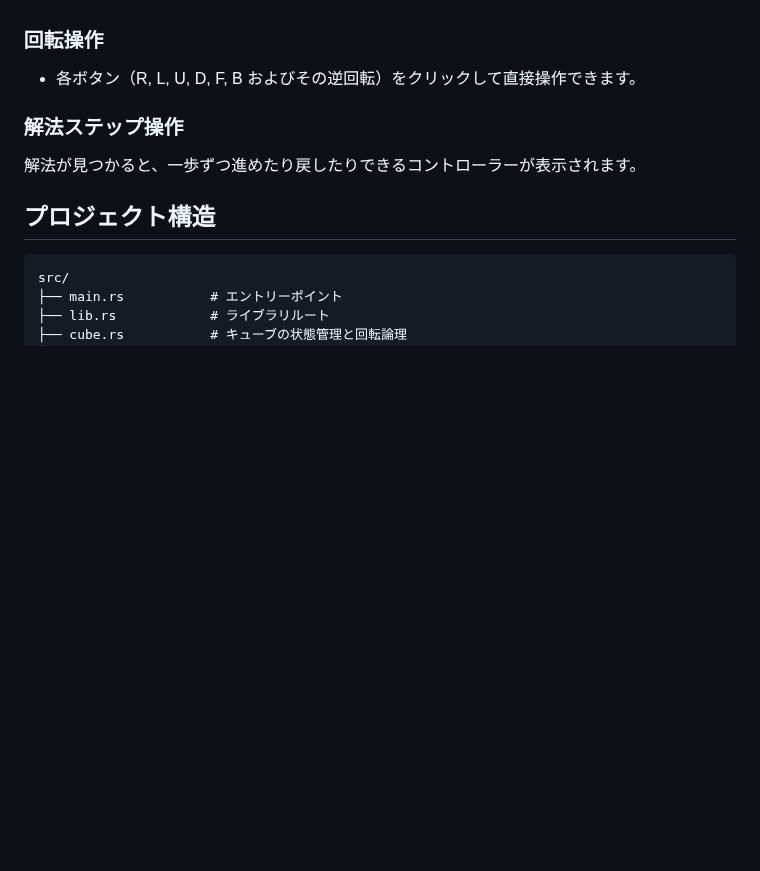
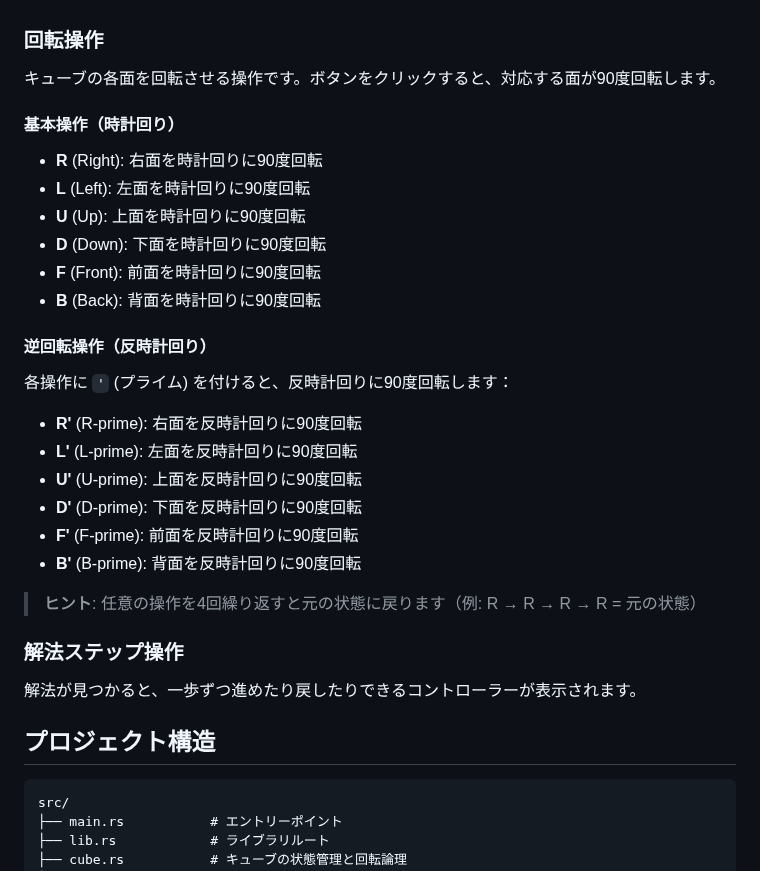
Before and after one commit to katoy/rust-r-cube, a Markdown page: 2x2/README.md, the part around the change. Drawn GitHub-style; blank space fills up the shorter version.

Commit message:
READMEに回転操作の詳細解説を追加
- R, L, U, D, F, B 各操作の意味を明記
- 時計回りと反時計回り（プライム）の違いを説明
- 各面（右、左、上、下、前、背）の対応を明確化
- ヒント: 4回繰り返すと元に戻ることを記載
- 初心者にも分かりやすい説明に

```diff
--- a/2x2/README.md
+++ b/2x2/README.md
@@ -39,7 +39,29 @@ cargo run --release
 
 ### 回転操作
 
-- 各ボタン（R, L, U, D, F, B およびその逆回転）をクリックして直接操作できます。
+キューブの各面を回転させる操作です。ボタンをクリックすると、対応する面が90度回転します。
+
+#### 基本操作（時計回り）
+
+- **R** (Right): 右面を時計回りに90度回転
+- **L** (Left): 左面を時計回りに90度回転
+- **U** (Up): 上面を時計回りに90度回転
+- **D** (Down): 下面を時計回りに90度回転
+- **F** (Front): 前面を時計回りに90度回転
+- **B** (Back): 背面を時計回りに90度回転
+
+#### 逆回転操作（反時計回り）
+
+各操作に `'` (プライム) を付けると、反時計回りに90度回転します：
+
+- **R'** (R-prime): 右面を反時計回りに90度回転
+- **L'** (L-prime): 左面を反時計回りに90度回転
+- **U'** (U-prime): 上面を反時計回りに90度回転
+- **D'** (D-prime): 下面を反時計回りに90度回転
+- **F'** (F-prime): 前面を反時計回りに90度回転
+- **B'** (B-prime): 背面を反時計回りに90度回転
+
+> **ヒント**: 任意の操作を4回繰り返すと元の状態に戻ります（例: R → R → R → R = 元の状態）
 
 ### 解法ステップ操作
 
```
